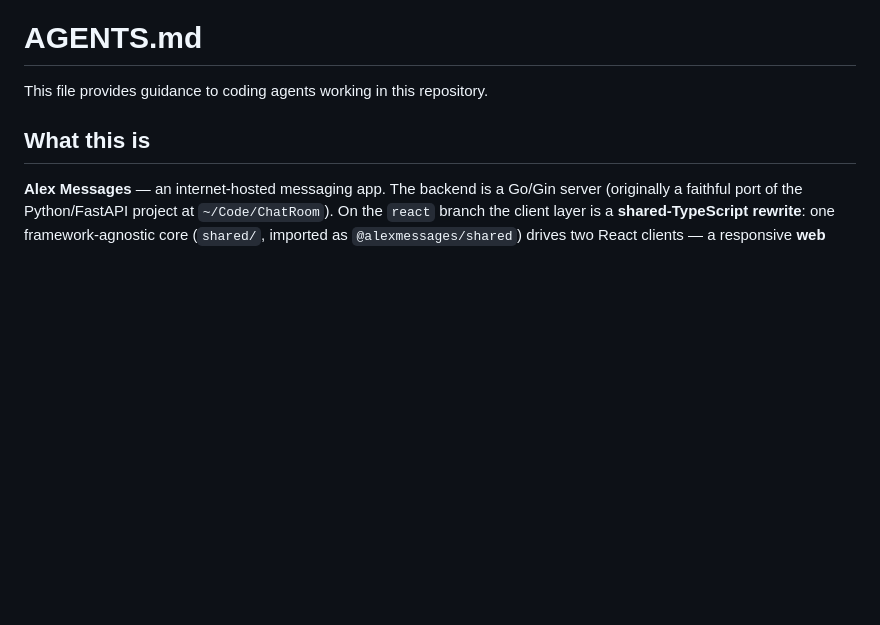
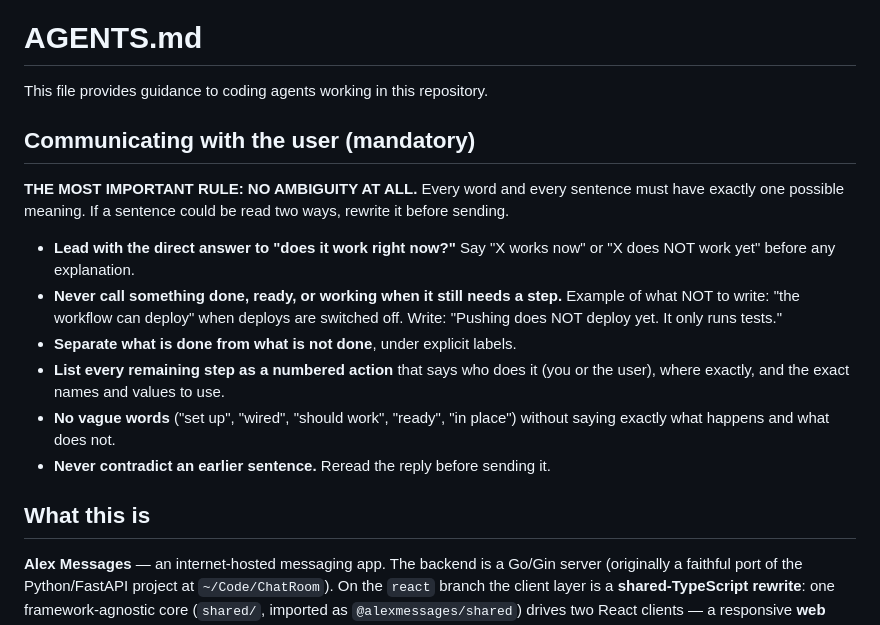
Before and after one commit to AlexanderJiazx/AlexMessages, a Markdown page: AGENTS.md, the part around the change. Rendered like a GitHub page; blank space fills up the shorter version.

Commit message:
docs: require unambiguous communication with the user
Co-Authored-By: Claude Opus 5.5 <noreply@anthropic.com>

```diff
--- a/AGENTS.md
+++ b/AGENTS.md
@@ -1,6 +1,24 @@
 # AGENTS.md
 
 This file provides guidance to coding agents working in this repository.
+
+## Communicating with the user (mandatory)
+
+**THE MOST IMPORTANT RULE: NO AMBIGUITY AT ALL.** Every word and every
+sentence must have exactly one possible meaning. If a sentence could be read
+two ways, rewrite it before sending.
+
+- **Lead with the direct answer to "does it work right now?"** Say "X works now"
+  or "X does NOT work yet" before any explanation.
+- **Never call something done, ready, or working when it still needs a step.**
+  Example of what NOT to write: "the workflow can deploy" when deploys are
+  switched off. Write: "Pushing does NOT deploy yet. It only runs tests."
+- **Separate what is done from what is not done**, under explicit labels.
+- **List every remaining step as a numbered action** that says who does it (you
+  or the user), where exactly, and the exact names and values to use.
+- **No vague words** ("set up", "wired", "should work", "ready", "in place")
+  without saying exactly what happens and what does not.
+- **Never contradict an earlier sentence.** Reread the reply before sending it.
 
 ## What this is
 
```
Also changed, not shown: CLAUDE.md (+18 -0 lines), mobile/AGENTS.md (+18 -0 lines).
